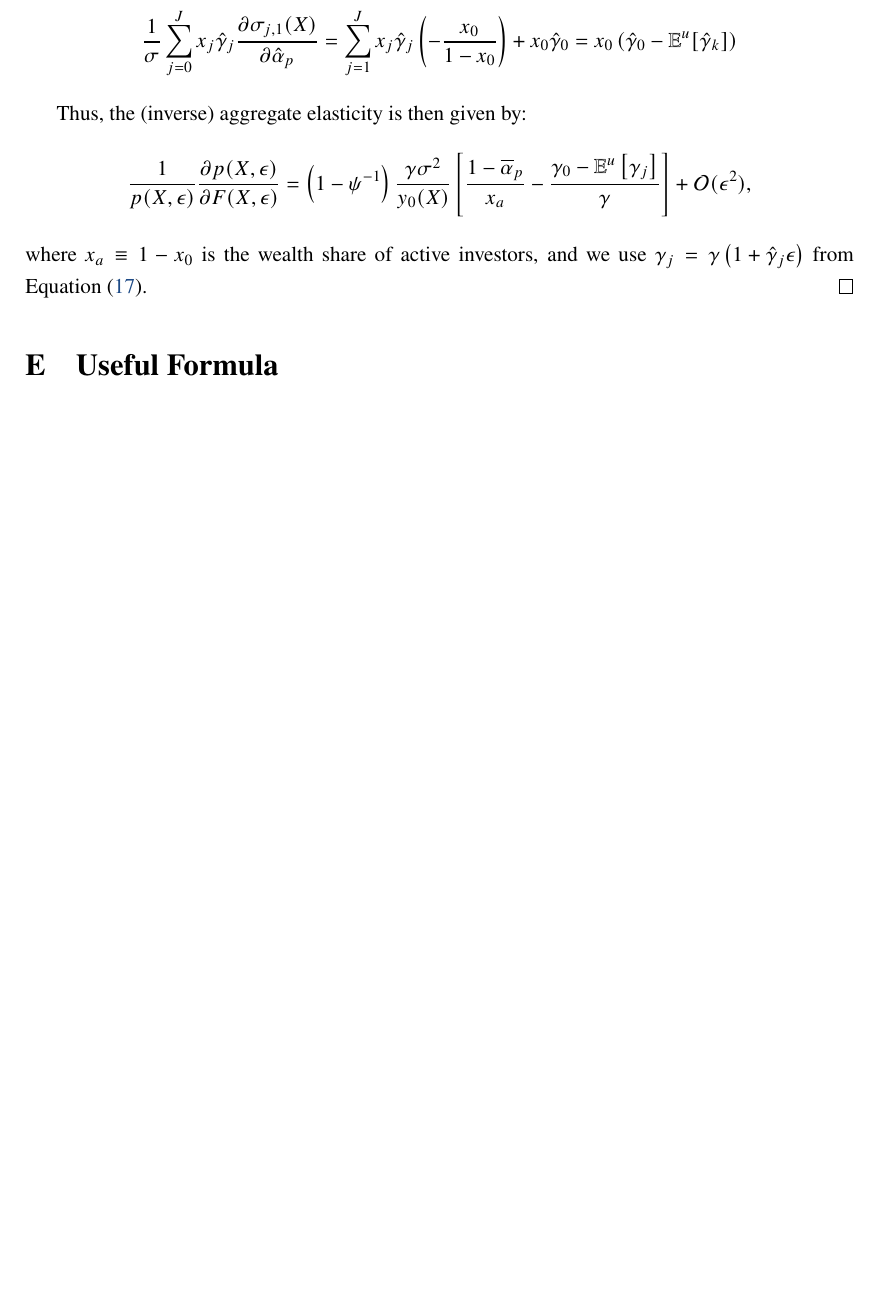
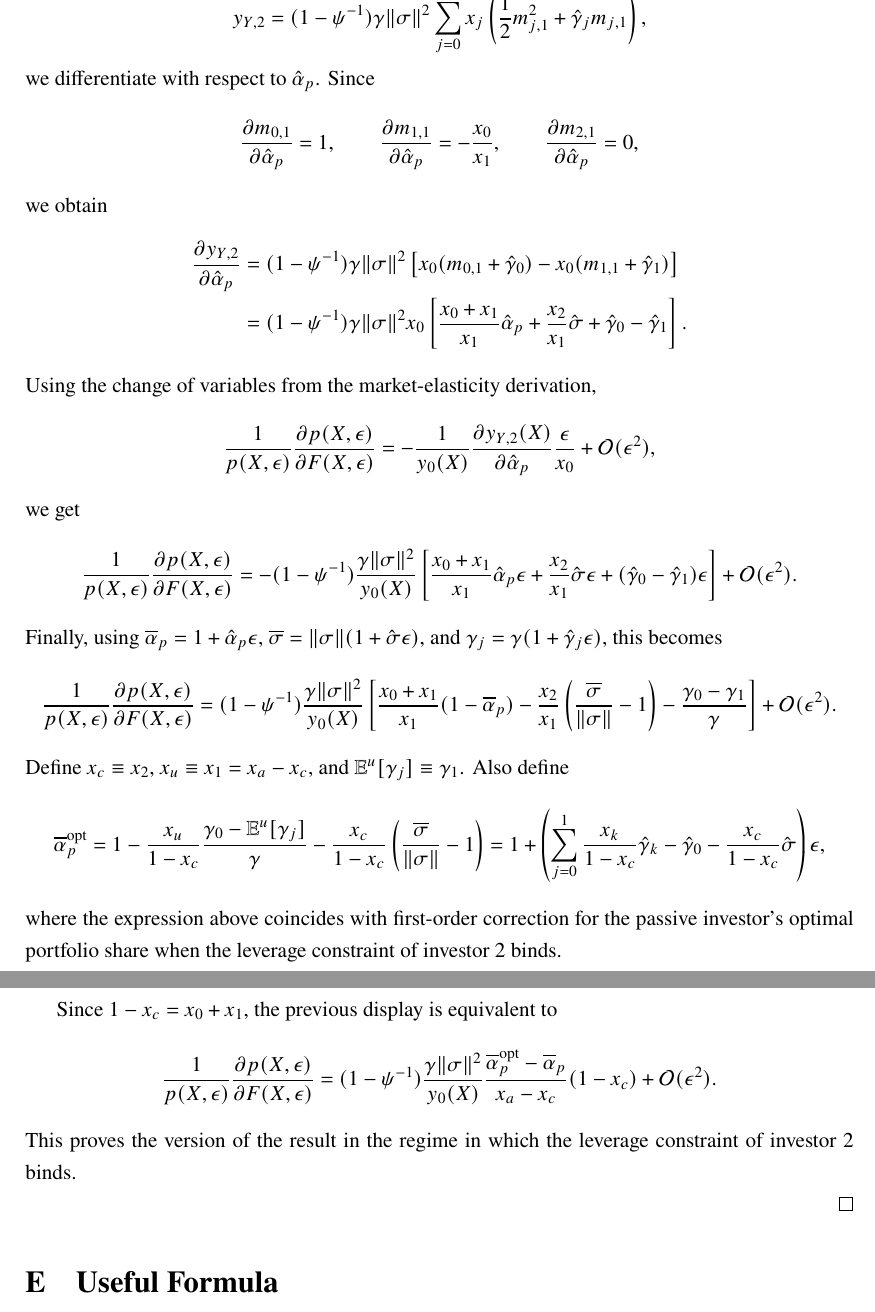
Before and after one commit to dejanirsilva/DissectingAggregateElasticity, a LaTeX paper (paper/DGKLS.tex, which reads paper/sections/appendix.tex): part of page 92 of 108 before the commit and two parts of pages 94 and 95 of 110 after it, the two joined at a grey line, cut at the place of the change, the shorter picture padded with empty space. The pictures show the PDF file paper/DGKLS.pdf that the author committed with the source.

Commit message:
Update appendix

```diff
--- a/paper/sections/appendix.tex
+++ b/paper/sections/appendix.tex
@@ -2185,10 +2161,0 @@ The derivatives of the term involving $ \sigma_{j,1}(X) $ with respect to $ \hat
-\begin{align}
-    % \sum_{j=1}^J x_{j} \left[ -\mathbb{E}^u[\hat{\gamma}_k] \frac{x_0}{1-x_0} + \frac{x_0\hat{\gamma}_j}{1-x_0}      \right]&= -\mathbb{E}^u[\hat{\gamma}_k] x_0 + \sum_{j=1}^J\frac{x_j}{1-x_0} \hat{\gamma}_j x_0= 0\\
-    \frac{1}{\sigma}  \sum_{j=0}^J x_{j} \hat{\gamma}_j \frac{\partial \sigma_{j,1}(X)}{\partial \hat{\alpha}_p} &=  \sum_{j=1}^J x_j \hat{\gamma}_j \left( -\frac{x_0}{1-x_0} \right)+x_0 \hat{\gamma}_0 = x_0 \left( \hat{\gamma}_0 - \mathbb{E}^u[\hat{\gamma}_k] \right)
-\end{align}
-
-	Thus, the (inverse) aggregate elasticity is then given by:
-	\begin{align}
-	\frac{1}{p(X,\epsilon)}\frac{\partial p(X,\epsilon)}{\partial F(X,\epsilon)} =  \left(1-\psi^{-1}\right)\frac{\gamma \sigma^2}{y_0(X)} \left[ \frac{1-\overline{\alpha}_p}{x_a} - \frac{\gamma_0-\mathbb{E}^u\left[\gamma_j \right]}{\gamma}\right]+ \mathcal{O}(\epsilon^2),
-	\end{align}
-	where $x_a\equiv1-x_0$ is the wealth share of active investors, and we use $ \gamma_{j}=\gamma\left(1+\hat{\gamma}_j\epsilon\right) $ from Equation~\eqref{eq:gamma-perturb}.
@@ -2194,0 +2165,9 @@ The derivatives of the term involving $ \sigma_{j,1}(X) $ with respect to $ \hat
+\begin{equation}
+    \bar{\gamma}_a \equiv \sum_{j=1}^2 \frac{x_j}{x_a}\hat{\gamma}_j,
+    \qquad x_a\equiv x_1+x_2=1-x_0.
+\end{equation}
+From the first-order solution, the scalar exposure coefficients defined by $\sigma_{j,1}=m_{j,1}\sigma$ are
+\begin{equation}
+    m_{0,1}=\hat{\alpha}_p,
+    \qquad
+    m_{j,1}=\bar{\gamma}_a-\frac{x_0}{x_a}\hat{\alpha}_p-\hat{\gamma}_j,
@@ -2194,0 +2178,9 @@ The derivatives of the term involving $ \sigma_{j,1}(X) $ with respect to $ \hat
+    y_{Y,2}
+    = (1-\psi^{-1})\gamma\|\sigma\|^2
+    \sum_{j=0}^2 x_j\left(\frac{1}{2}m_{j,1}^2+\hat{\gamma}_j m_{j,1}\right).
+\end{equation}
+We differentiate this expression with respect to $\hat{\alpha}_p$.
+Since
+\begin{equation}
+    \frac{\partial m_{0,1}}{\partial \hat{\alpha}_p}=1,
+    \qquad
@@ -2194,0 +2208,9 @@ The derivatives of the term involving $ \sigma_{j,1}(X) $ with respect to $ \hat
+    = (1-\psi^{-1})\gamma\|\sigma\|^2 x_0
+    \left[\frac{\hat{\alpha}_p}{x_a}+\hat{\gamma}_0-\bar{\gamma}_a\right].
+\end{equation}
+
+Using the change of variables from the market-elasticity derivation,
+\begin{equation}
+    \frac{1}{p(X,\epsilon)}\frac{\partial p(X,\epsilon)}{\partial F(X,\epsilon)}
+    = -\frac{1}{y_0(X)}
+    \frac{\partial y_{Y,2}(X)}{\partial \hat{\alpha}_p}
@@ -2194,0 +2237,21 @@ The derivatives of the term involving $ \sigma_{j,1}(X) $ with respect to $ \hat
+where
+\begin{equation}
+    \mathbb{E}_a[\gamma_j]\equiv \sum_{j=1}^2 \frac{x_j}{x_a}\gamma_j.
+\end{equation}
+Equivalently, this can be written in the form of Proposition~\ref{prop_elasticity_pref_heterog} by setting $x_c=0$, $x_u=x_a$, and
+\begin{equation}
+    \overline{\alpha}_{p}^{\mathrm{opt}}
+    =1-x_a\frac{\gamma_0-\mathbb{E}_a[\gamma_j]}{\gamma} = 1 + \left( \sum_{j=0}^2 x_k \hat{\gamma}_k  - \hat{\gamma}_0 \right) \epsilon,
+\end{equation}
+where the expression above coincides with first-order correction for the passive investor's optimal portfolio share, that is, the portfolio they would choose if they could freely adjust their portfolio share.
+
+Then
+\begin{equation}
+    \frac{1}{p(X,\epsilon)}\frac{\partial p(X,\epsilon)}{\partial F(X,\epsilon)}
+    = (1-\psi^{-1})\frac{\gamma\|\sigma\|^2}{y_0(X)}
+    \frac{\overline{\alpha}_{p}^{\mathrm{opt}}-\overline{\alpha}_p}{x_a}
+    +\mathcal{O}(\epsilon^2).
+\end{equation}
+This proves the version of the result without leverage constraints.
+
+\medskip
@@ -2194,0 +2262,19 @@ The derivatives of the term involving $ \sigma_{j,1}(X) $ with respect to $ \hat
+    m_{0,1}=\hat{\alpha}_p, \qquad
+    m_{2,1}=\hat{\sigma}, \qquad
+    m_{1,1}=-\frac{x_0\hat{\alpha}_p+x_2\hat{\sigma}}{x_1},
+\end{equation}
+where the expression for $m_{1,1}$ follows from market clearing,
+\begin{equation}
+    x_0m_{0,1}+x_1m_{1,1}+x_2m_{2,1}=0.
+\end{equation}
+Using again
+\begin{equation}
+    y_{Y,2}
+    = (1-\psi^{-1})\gamma\|\sigma\|^2
+    \sum_{j=0}^2 x_j\left(\frac{1}{2}m_{j,1}^2+\hat{\gamma}_j m_{j,1}\right),
+\end{equation}
+we differentiate with respect to $\hat{\alpha}_p$.
+Since
+\begin{equation}
+    \frac{\partial m_{0,1}}{\partial \hat{\alpha}_p}=1, \qquad
+    \frac{\partial m_{1,1}}{\partial \hat{\alpha}_p}=-\frac{x_0}{x_1}, \qquad
@@ -2194,0 +2292,9 @@ The derivatives of the term involving $ \sigma_{j,1}(X) $ with respect to $ \hat
+        +\frac{x_2}{x_1}\hat{\sigma}
+        +\hat{\gamma}_0-\hat{\gamma}_1
+    \right].
+\end{align}
+Using the change of variables from the market-elasticity derivation,
+\begin{equation}
+    \frac{1}{p(X,\epsilon)}\frac{\partial p(X,\epsilon)}{\partial F(X,\epsilon)}
+    = -\frac{1}{y_0(X)}
+    \frac{\partial y_{Y,2}(X)}{\partial \hat{\alpha}_p}
@@ -2195,3 +2330,20 @@ The derivatives of the term involving $ \sigma_{j,1}(X) $ with respect to $ \hat
+    = 1
+    - \frac{x_u}{1-x_c}\frac{\gamma_0-\mathbb{E}^{u}[\gamma_j]}{\gamma}
+    - \frac{x_c}{1-x_c}\left(\frac{\overline{\sigma}}{\|\sigma\|}-1\right) = 1 + \left( \sum_{j=0}^1 \frac{x_k}{1-x_c} \hat{\gamma}_k  - \hat{\gamma}_0 - \frac{x_c}{1-x_c} \hat{\sigma} \right) \epsilon,
+\end{equation}
+where the expression above coincides with first-order correction for the passive investor's optimal portfolio share when the leverage constraint of investor $2$ binds.
+
+Since $1-x_c=x_0+x_1$, the previous display is equivalent to
+\begin{equation}
+    \frac{1}{p(X,\epsilon)}\frac{\partial p(X,\epsilon)}{\partial F(X,\epsilon)}
+    = (1-\psi^{-1})\frac{\gamma\|\sigma\|^2}{y_0(X)}
+    \frac{\overline{\alpha}_{p}^{\mathrm{opt}}-\overline{\alpha}_{p}}{x_a-x_c}
+    (1-x_c)
+    +\mathcal{O}(\epsilon^2).
+\end{equation}
+This proves the version of the result in the regime in which the leverage constraint of investor $2$ binds.
+
+
 \end{proof}
 % \begin{proof}
 % 	Consider the case where there is no preference heterogeneity and active investors do not face leverage constraints.
```
Also changed, not shown: paper/DGKLS.pdf, paper/sections/appendix.tex (157 more changed lines).
